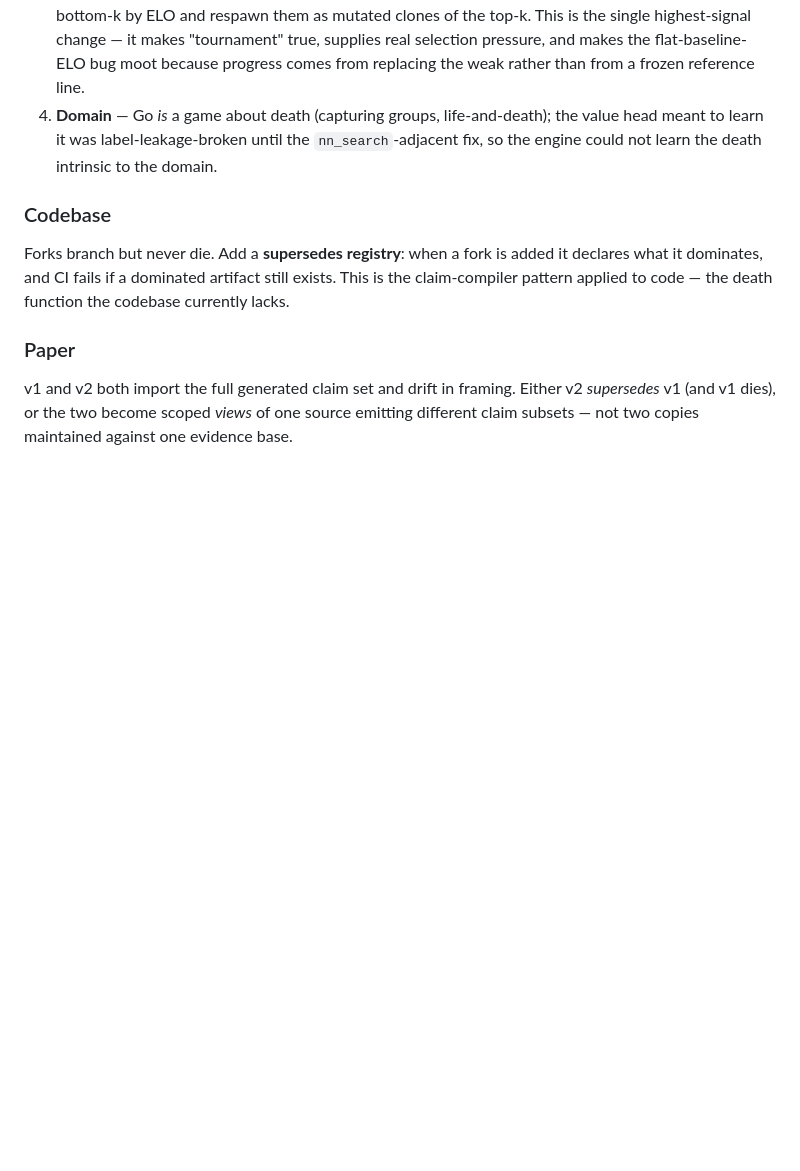
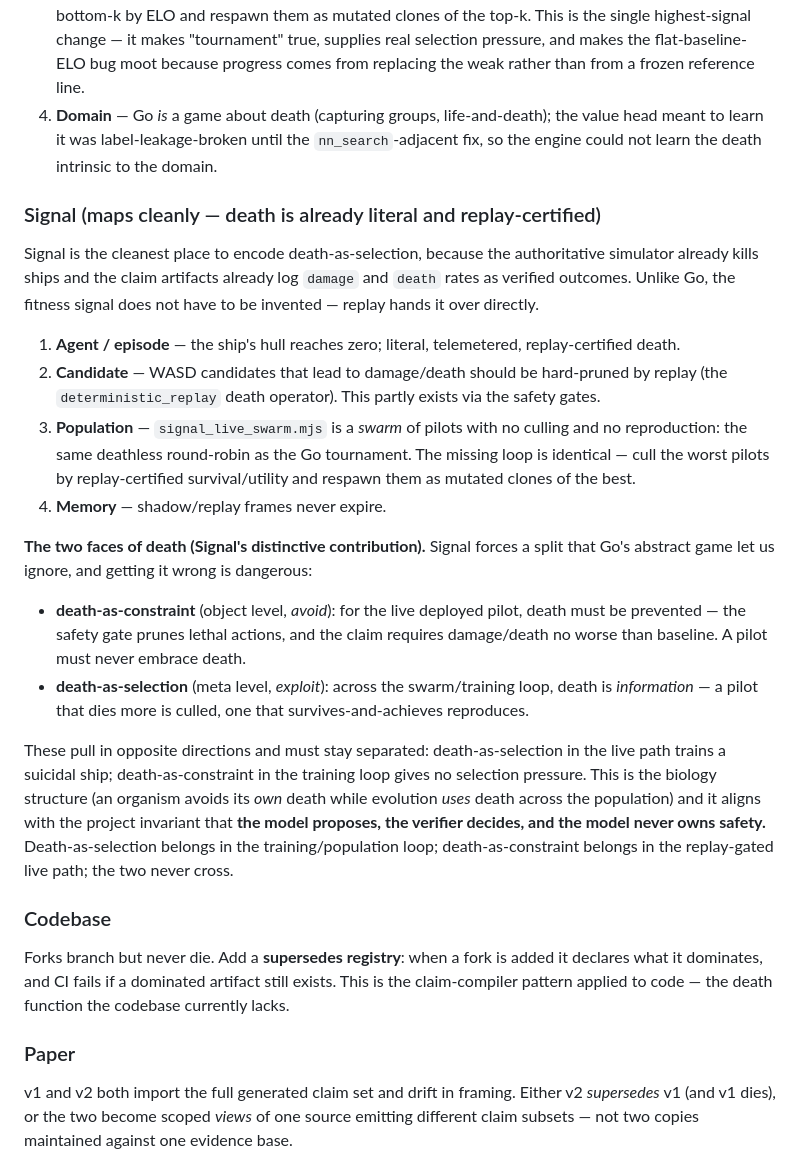
Before and after one commit to atimics/crlplrimes, a Markdown page: docs/design-branch-and-death.md, the part around the change. Rendered like a GitHub page; blank space fills up the shorter version.

Commit message:
docs: extend death design note with Signal and the two faces of death
Signal maps onto the same four-level death taxonomy as Go, but more cleanly:
the authoritative simulator already kills ships and damage/death rates are
already replay-certified in the claim artifacts, so the selection fitness
signal does not have to be invented.

Adds the key Signal-specific distinction — death-as-constraint (avoid, live
safety path) vs death-as-selection (exploit, training/population loop) — and
ties it to the existing invariant that the model never owns safety. The two
must never cross: selection in the live path trains a suicidal pilot;
constraint in the training loop yields no selection pressure.

```diff
--- a/docs/design-branch-and-death.md
+++ b/docs/design-branch-and-death.md
@@ -94,6 +94,43 @@ nothing to fork.
    `nn_search`-adjacent fix, so the engine could not learn the death intrinsic to
    the domain.
 
+### Signal (maps cleanly — death is already literal and replay-certified)
+Signal is the cleanest place to encode death-as-selection, because the
+authoritative simulator already kills ships and the claim artifacts already log
+`damage` and `death` rates as verified outcomes. Unlike Go, the fitness signal
+does not have to be invented — replay hands it over directly.
+
+1. **Agent / episode** — the ship's hull reaches zero; literal, telemetered,
+   replay-certified death.
+2. **Candidate** — WASD candidates that lead to damage/death should be
+   hard-pruned by replay (the `deterministic_replay` death operator). This
+   partly exists via the safety gates.
+3. **Population** — `signal_live_swarm.mjs` is a *swarm* of pilots with no
+   culling and no reproduction: the same deathless round-robin as the Go
+   tournament. The missing loop is identical — cull the worst pilots by
+   replay-certified survival/utility and respawn them as mutated clones of the
+   best.
+4. **Memory** — shadow/replay frames never expire.
+
+**The two faces of death (Signal's distinctive contribution).** Signal forces a
+split that Go's abstract game let us ignore, and getting it wrong is dangerous:
+
+- **death-as-constraint** (object level, *avoid*): for the live deployed pilot,
+  death must be prevented — the safety gate prunes lethal actions, and the claim
+  requires damage/death no worse than baseline. A pilot must never embrace death.
+- **death-as-selection** (meta level, *exploit*): across the swarm/training loop,
+  death is *information* — a pilot that dies more is culled, one that
+  survives-and-achieves reproduces.
+
+These pull in opposite directions and must stay separated: death-as-selection in
+the live path trains a suicidal ship; death-as-constraint in the training loop
+gives no selection pressure. This is the biology structure (an organism avoids
+its *own* death while evolution *uses* death across the population) and it aligns
+with the project invariant that **the model proposes, the verifier decides, and
+the model never owns safety.** Death-as-selection belongs in the
+training/population loop; death-as-constraint belongs in the replay-gated live
+path; the two never cross.
+
 ### Codebase
 Forks branch but never die. Add a **supersedes registry**: when a fork is added it
 declares what it dominates, and CI fails if a dominated artifact still exists.
```
